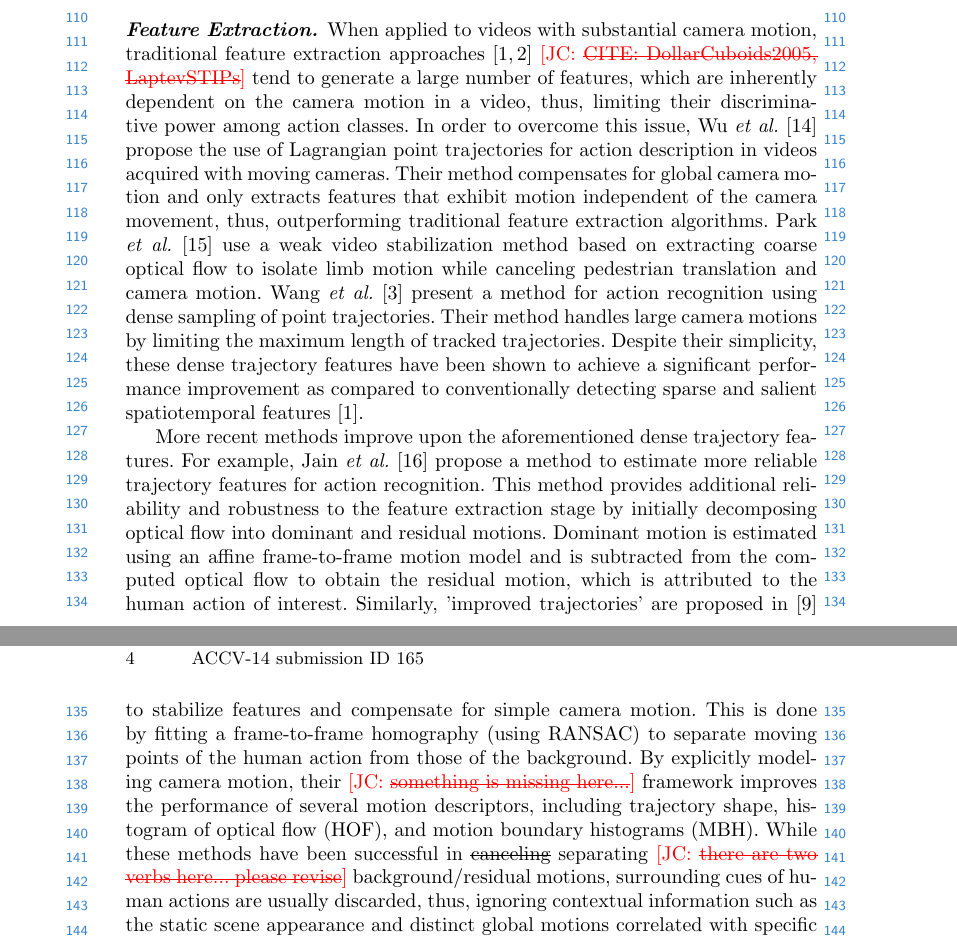
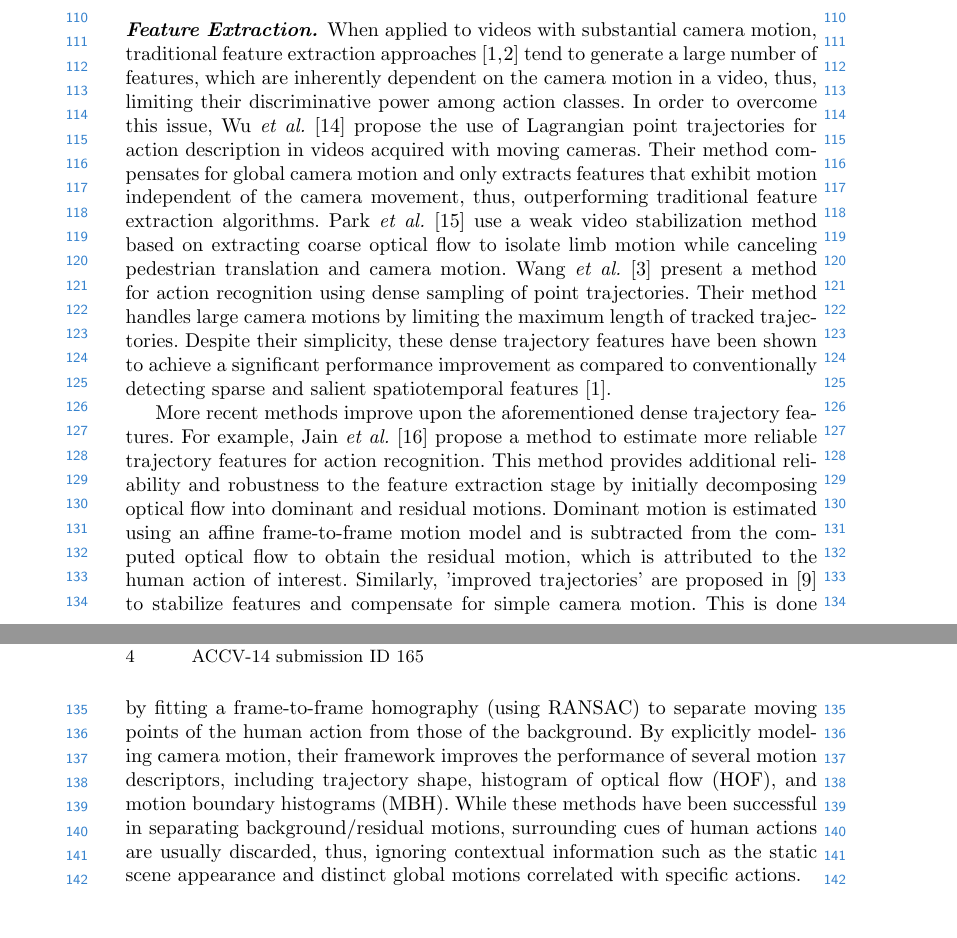
Before and after one commit to cabaf/accv_writeup, a LaTeX paper (accv2014submission.tex, which reads sections/introduction/introduction.tex): two parts of pages 3 and 4 of 14, joined at a grey line, cut so that both start at the same text, the shorter picture padded with empty space. Compiled offline with pdfLaTeX.

Commit message:
removed resolved comments

```diff
--- a/sections/introduction/introduction.tex
+++ b/sections/introduction/introduction.tex
@@ -24,9 +24,9 @@ A large body of work has studied the problem of human action recognition in vide
 
 \paragraph{\textbf{Action Recognition Pipeline.}}The majority of action recognition methods rely on local descriptors to represent visual events in videos \cite{laptev2005,dollar2005,wang2011}. Traditionally, these features are usually aggregated into a compact representation using the bag-of-features (BoF) framework \cite{laptev2008}. Moreover, recent studies show that using soft encoding techniques, such as  Fisher Vectors \cite{perronnin2010} and Vectors of Locally Aggregated Descriptors (VLAD) \cite{jegou2012}, can lead to a boost in action recognition performance. These representations combined with discriminative classifiers such as support vector machines (SVM), have been quite successful in discriminating human action classes. However, as discussed in \cite{xwang2013}, there remain many details of the overall action recognition pipeline that can be extensively explored, including feature extraction, feature pre-procesing, codebook generation, feature encoding and pooling and normalization. In this paper, we propose a new set of features that can be used to address some of the limitations of conventional feature extraction methods.
 
-\paragraph{\textbf{Feature Extraction.}} When applied to videos with substantial camera motion, traditional feature extraction approaches \cite{dollar2005, laptev2005} \JC{\st{CITE: DollarCuboids2005, LaptevSTIPs}} tend to generate a large number of features, which are inherently dependent on the camera motion in a video, thus, limiting their discriminative power among action classes. In order to overcome this issue, Wu \etal \cite{wu2011} propose the use of Lagrangian point trajectories for action description in videos acquired with moving cameras. Their method compensates for global camera motion and only extracts features that exhibit motion independent of the camera movement, thus, outperforming traditional feature extraction algorithms. Park \etal \cite{park2013} use a weak video stabilization method based on extracting coarse optical flow to isolate limb motion while canceling pedestrian translation and camera motion. Wang \etal \cite{wang2011} present a method for action recognition using dense sampling of point trajectories. Their method handles large camera motions by limiting the maximum length of tracked trajectories. Despite their simplicity, these dense trajectory features have been shown to achieve a significant performance improvement as compared to conventionally detecting sparse and salient spatiotemporal features \cite{laptev2005}.
+\paragraph{\textbf{Feature Extraction.}} When applied to videos with substantial camera motion, traditional feature extraction approaches \cite{dollar2005, laptev2005} tend to generate a large number of features, which are inherently dependent on the camera motion in a video, thus, limiting their discriminative power among action classes. In order to overcome this issue, Wu \etal \cite{wu2011} propose the use of Lagrangian point trajectories for action description in videos acquired with moving cameras. Their method compensates for global camera motion and only extracts features that exhibit motion independent of the camera movement, thus, outperforming traditional feature extraction algorithms. Park \etal \cite{park2013} use a weak video stabilization method based on extracting coarse optical flow to isolate limb motion while canceling pedestrian translation and camera motion. Wang \etal \cite{wang2011} present a method for action recognition using dense sampling of point trajectories. Their method handles large camera motions by limiting the maximum length of tracked trajectories. Despite their simplicity, these dense trajectory features have been shown to achieve a significant performance improvement as compared to conventionally detecting sparse and salient spatiotemporal features \cite{laptev2005}.
 
-More recent methods improve upon the aforementioned dense trajectory features. For example, Jain \etal \cite{jain2013} propose a method to estimate more reliable trajectory features for action recognition. This method provides additional reliability and robustness to the feature extraction stage by initially decomposing optical flow into dominant and residual motions. Dominant motion is estimated using an affine frame-to-frame motion model and is subtracted from the computed optical flow to obtain the residual motion, which is attributed to the human action of interest. Similarly, 'improved trajectories' are proposed in \cite{wang2013} to stabilize features and compensate for simple camera motion. This is done by fitting a frame-to-frame homography (using RANSAC) to separate moving points of the human action from those of the background. By explicitly modeling camera motion, their \JC{\st{something is missing here...}} framework improves the performance of several motion descriptors, including trajectory shape, histogram of optical flow (HOF), and motion boundary histograms (MBH). While these methods have been successful in \st{canceling} separating \JC{\st{there are two verbs here... please revise}} background/residual motions, surrounding cues of human actions are usually discarded, thus, ignoring contextual information such as the static scene appearance and distinct global motions correlated with specific actions.
+More recent methods improve upon the aforementioned dense trajectory features. For example, Jain \etal \cite{jain2013} propose a method to estimate more reliable trajectory features for action recognition. This method provides additional reliability and robustness to the feature extraction stage by initially decomposing optical flow into dominant and residual motions. Dominant motion is estimated using an affine frame-to-frame motion model and is subtracted from the computed optical flow to obtain the residual motion, which is attributed to the human action of interest. Similarly, 'improved trajectories' are proposed in \cite{wang2013} to stabilize features and compensate for simple camera motion. This is done by fitting a frame-to-frame homography (using RANSAC) to separate moving points of the human action from those of the background. By explicitly modeling camera motion, their framework improves the performance of several motion descriptors, including trajectory shape, histogram of optical flow (HOF), and motion boundary histograms (MBH). While these methods have been successful in separating background/residual motions, surrounding cues of human actions are usually discarded, thus, ignoring contextual information such as the static scene appearance and distinct global motions correlated with specific actions.
 
 Moreover, a few approaches have investigated ways to involve background contextual information in the action recognition pipeline. Marszalek \etal \cite{marszalek2009} incorporate context information from movie scripts by modeling the relationship between human actions and static scenes based on textual co-occurrence. While such textual co-occurrence helps recognition, they are restricted only to video sources where scripts are available. In \cite{ikizler2010}, multiple feature channels are integrated from different sources of information including human motion, scene information, and objects in the scene. However, this approach makes use of all pixels (corresponding to both the human action and background scene) to generate a global descriptor of the static scene \cite{oliva2001}. Rather than computing such a holistic representation, our proposed method separtely computes a scene descriptor only from the extracted background, a motion descriptor from the extracted foreground trajectories, and a camera motion descriptor from the estimated transformations between consecutive frames.
 
```
